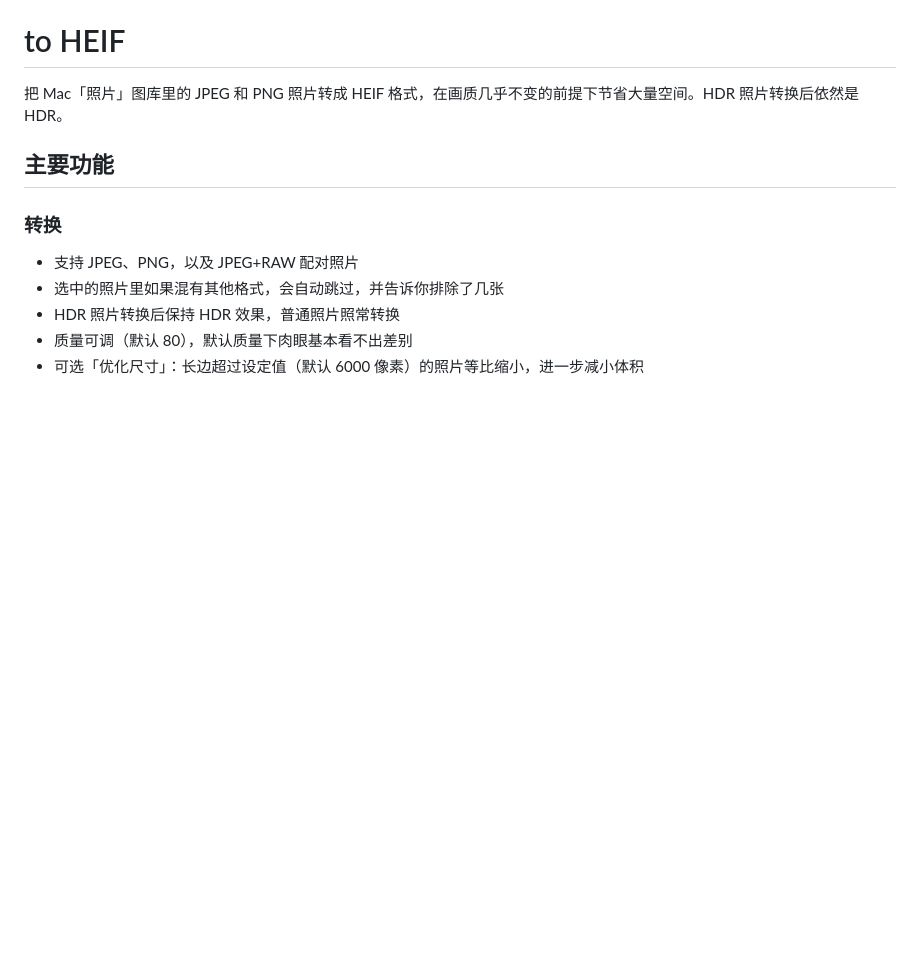
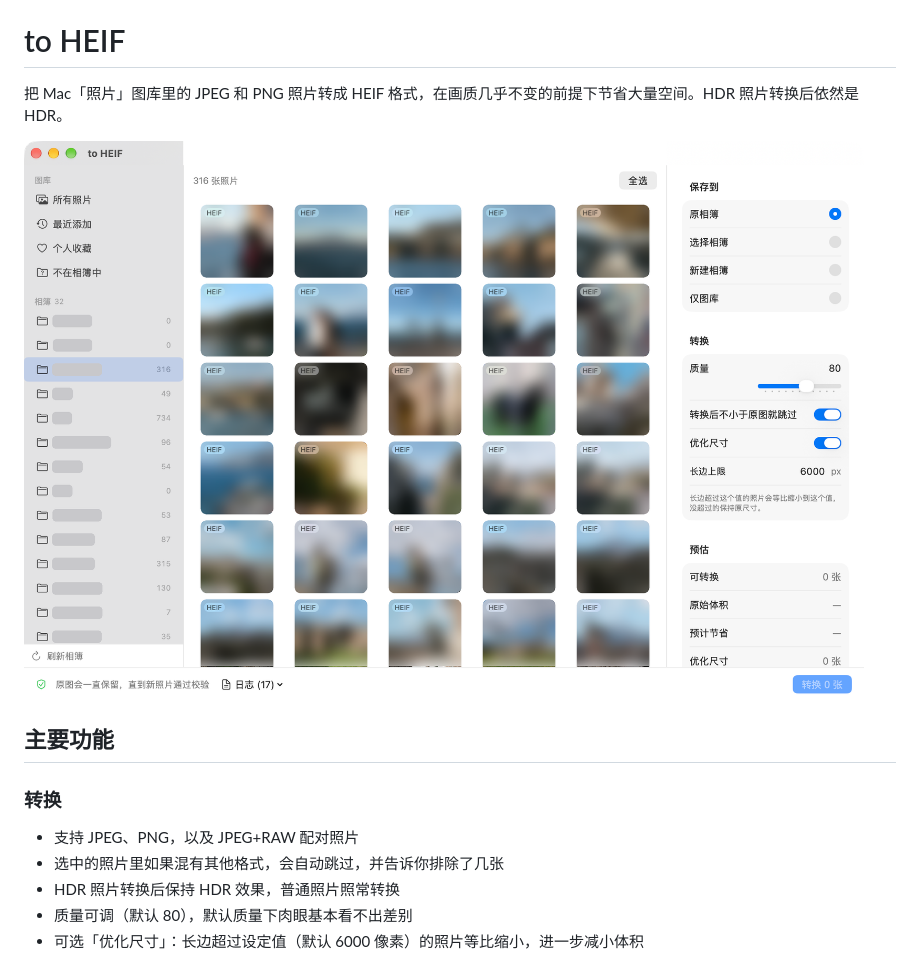
Before and after one commit to cfabregas/jpg2heif, a Markdown page: README.md, the part around the change. Drawn GitHub-style; pictures changed too: docs/screenshot.png (added); blank space fills up the shorter version.

Commit message:
Add screenshot to README
Co-Authored-By: Claude Opus 5.5 <noreply@anthropic.com>

```diff
--- a/README.md
+++ b/README.md
@@ -1,6 +1,8 @@
 # to HEIF
 
 把 Mac「照片」图库里的 JPEG 和 PNG 照片转成 HEIF 格式，在画质几乎不变的前提下节省大量空间。HDR 照片转换后依然是 HDR。
+
+![to HEIF 主界面](docs/screenshot.png)
 
 ## 主要功能
 
```
